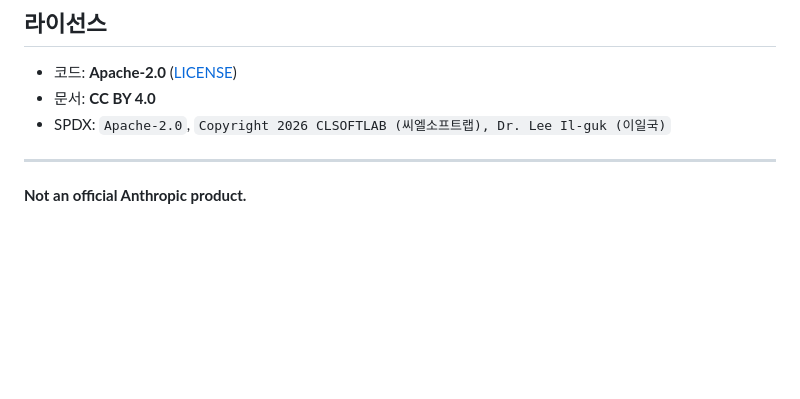
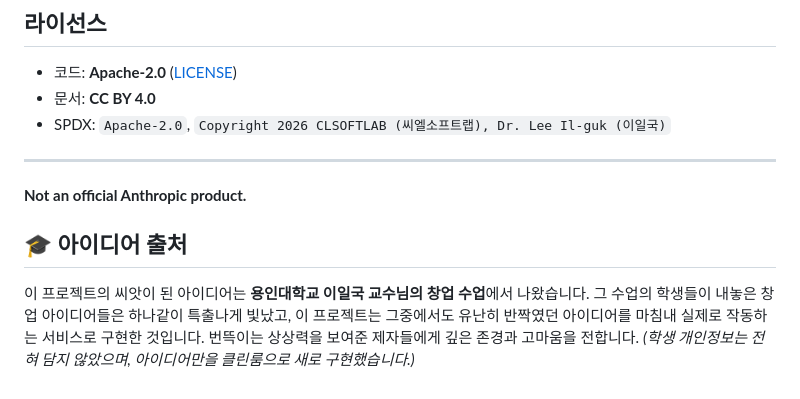
Before and after one commit to clsoftlab-lang/hobby-meetup, a Markdown page: README.ko.md, the part around the change. Drawn GitHub-style; blank space fills up the shorter version.

```diff
--- a/README.ko.md
+++ b/README.ko.md
@@ -109,3 +109,7 @@ from branch → `main` / root**로 활성화하면
 ---
 
 **Not an official Anthropic product.**
+
+## 🎓 아이디어 출처
+
+이 프로젝트의 씨앗이 된 아이디어는 **용인대학교 이일국 교수님의 창업 수업**에서 나왔습니다. 그 수업의 학생들이 내놓은 창업 아이디어들은 하나같이 특출나게 빛났고, 이 프로젝트는 그중에서도 유난히 반짝였던 아이디어를 마침내 실제로 작동하는 서비스로 구현한 것입니다. 번뜩이는 상상력을 보여준 제자들에게 깊은 존경과 고마움을 전합니다. *(학생 개인정보는 전혀 담지 않았으며, 아이디어만을 클린룸으로 새로 구현했습니다.)*
```
Also changed, not shown: README.md (+4 -0 lines).
